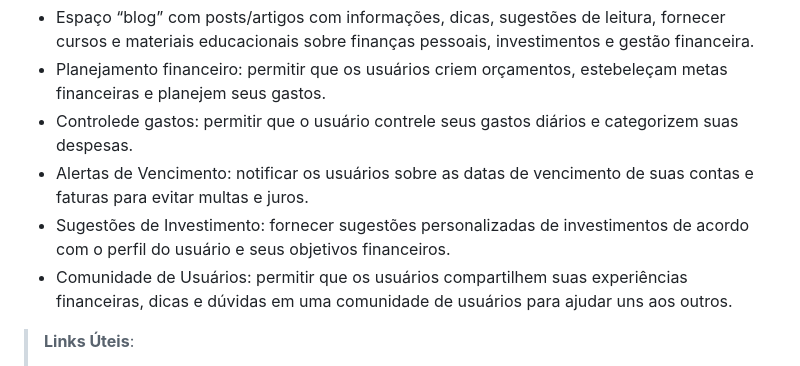
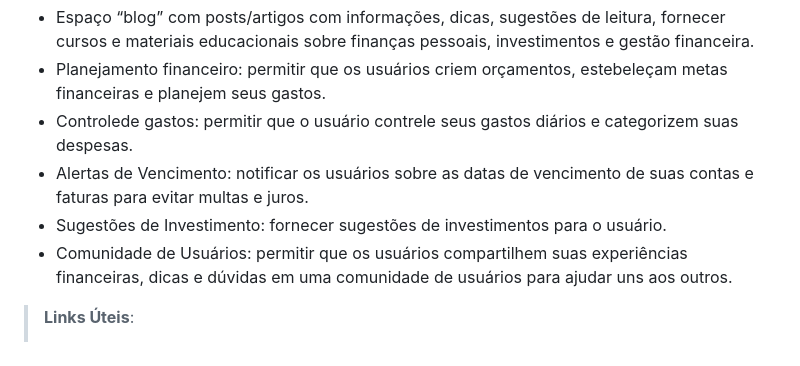
Before and after one commit to ICEI-PUC-Minas-PMV-SI/pmv-si-2023-1-e1-proj-web-t5-organizacao-financeira, a Markdown page: docs/context.md, the part around the change. GitHub-like rendering.

Commit message:
removendo um objeto específico do projeto: sugestões de investimentos personalizadas

```diff
--- a/docs/context.md
+++ b/docs/context.md
@@ -33,7 +33,7 @@ Desenvolver uma aplicação web que ajuda jovens-adultos que estão sendo integr
 - Planejamento financeiro: permitir que os usuários criem orçamentos, estebeleçam metas financeiras e planejem seus gastos.
 - Controlede gastos: permitir que o usuário contrele seus gastos diários e categorizem suas despesas.
 - Alertas de Vencimento: notificar os usuários sobre as datas de vencimento de suas contas e faturas para evitar multas e juros.
-- Sugestões de Investimento: fornecer sugestões personalizadas de investimentos de acordo com o perfil do usuário e seus objetivos financeiros.
+- Sugestões de Investimento: fornecer sugestões de investimentos para o usuário.
 - Comunidade de Usuários: permitir que os usuários compartilhem suas experiências financeiras, dicas e dúvidas em uma comunidade de usuários para ajudar uns aos outros.
 
 > **Links Úteis**:
```
